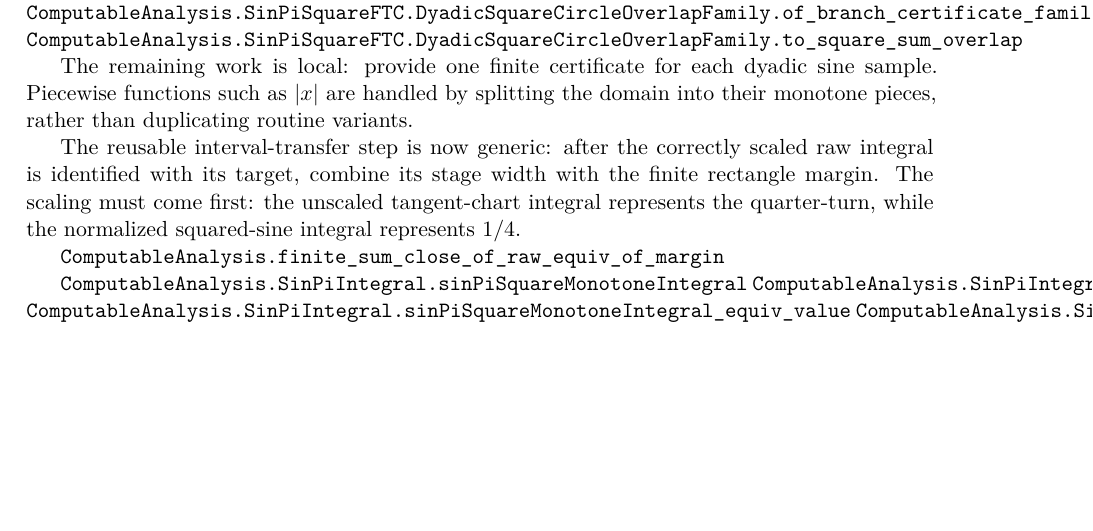
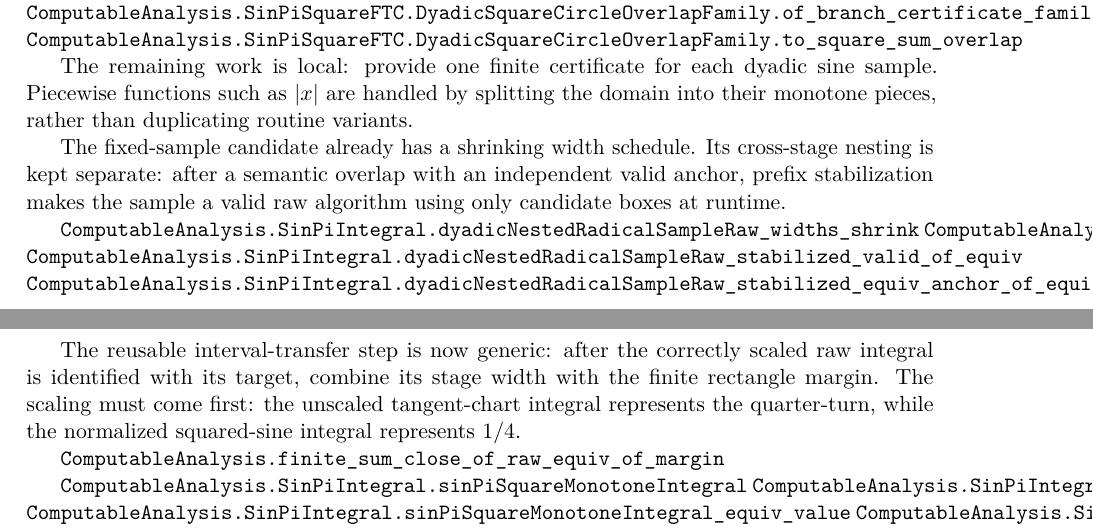
Before and after one commit to liuyao12/computable-analysis, a LaTeX thesis (blueprint/src/web.tex, which reads blueprint/src/03-integrals.tex): part of page 49 of 101 before the commit and two parts of pages 49 and 50 of 101 after it, the two joined at a grey line, cut so that both start at the same text, the shorter picture padded with empty space. Compiled offline with pdfLaTeX.

Commit message:
Stabilize dyadic sine sample candidates

```diff
--- a/blueprint/src/03-integrals.tex
+++ b/blueprint/src/03-integrals.tex
@@ -938,6 +938,17 @@ sine sample.  Piecewise functions such as \(|x|\) are handled by splitting
 the domain into their monotone pieces, rather than duplicating routine
 variants.
 
+The fixed-sample candidate already has a shrinking width schedule.  Its
+cross-stage nesting is kept separate: after a semantic overlap with an
+independent valid anchor, prefix stabilization makes the sample a valid raw
+algorithm using only candidate boxes at runtime.
+
+\lean{ComputableAnalysis.SinPiIntegral.dyadicNestedRadicalSampleRaw_widths_shrink}
+\lean{ComputableAnalysis.SinPiIntegral.dyadicNestedRadicalSampleRaw_stabilized}
+\lean{ComputableAnalysis.SinPiIntegral.dyadicNestedRadicalSampleRaw_stabilized_valid_of_equiv}
+\lean{ComputableAnalysis.SinPiIntegral.dyadicNestedRadicalSampleRaw_stabilized_equiv_anchor_of_equiv}
+\leanok
+
 The reusable interval-transfer step is now generic: after the correctly
 scaled raw integral is identified with its target, combine its stage width
 with the finite rectangle margin.  The scaling must come first: the unscaled
```
Also changed, not shown: FORMALIZATION_GUIDE.md (+5 -0 lines), 1 other file.
